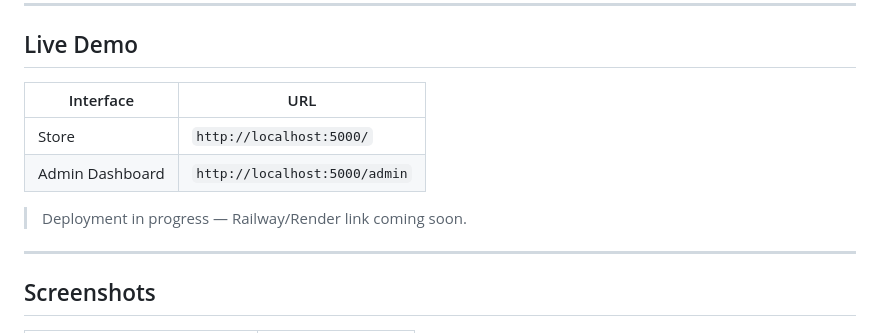
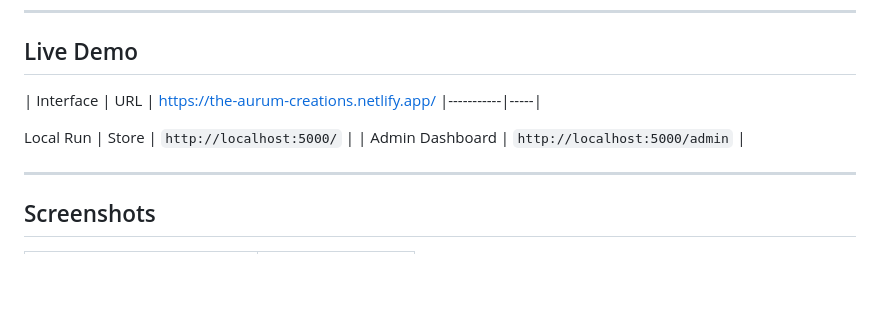
Before and after one commit to xeroscat/aurum-ecommerce-platform, a Markdown page: README.md, the part around the change. Drawn GitHub-style; blank space fills up the shorter version.

Commit message:
Update demo URL and remove deployment status
Updated live demo URL and removed deployment note.

```diff
--- a/README.md
+++ b/README.md
@@ -5,11 +5,12 @@
 ## Live Demo
 
 | Interface | URL |
+https://the-aurum-creations.netlify.app/
 |-----------|-----|
+
+Local Run
 | Store | `http://localhost:5000/` |
 | Admin Dashboard | `http://localhost:5000/admin` |
-
-> Deployment in progress — Railway/Render link coming soon.
 
 ---
 
```
